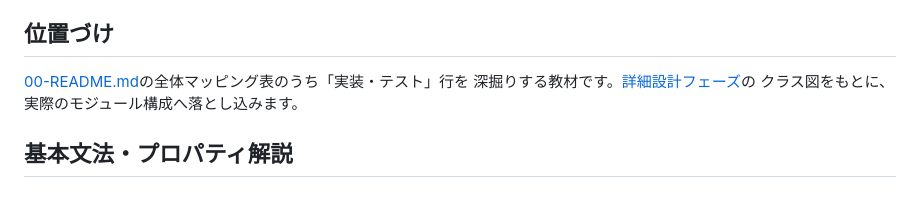
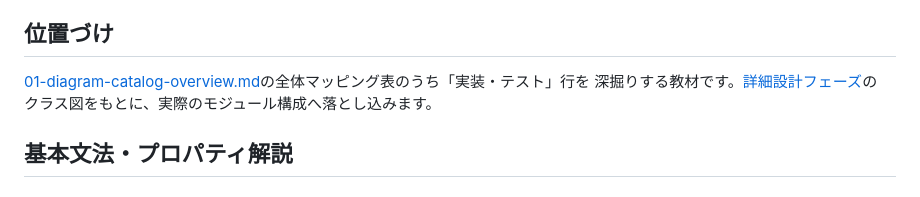
Before and after one commit to duwenji/diagram-as-code-tutorial, a Markdown page: docs/06-project-phase-diagrams/05-implementation-testing-phase.md, the part around one of its changes. Rendered like a GitHub page.

Commit message:
04-implementation-testing-phase.mdを05へ改名し参照を更新

```diff
--- a/docs/06-project-phase-diagrams/04-implementation-testing-phase.md
+++ b/docs/06-project-phase-diagrams/05-implementation-testing-phase.md
@@ -13,8 +13,8 @@
 
 ## 位置づけ
 
-[00-README.md](00-README.md)の全体マッピング表のうち「実装・テスト」行を
-深掘りする教材です。[詳細設計フェーズ](03-detailed-design-phase.md)の
+[01-diagram-catalog-overview.md](01-diagram-catalog-overview.md)の全体マッピング表のうち「実装・テスト」行を
+深掘りする教材です。[詳細設計フェーズ](04-detailed-design-phase.md)の
 クラス図をもとに、実際のモジュール構成へ落とし込みます。
 
 ## 基本文法・プロパティ解説
```
Also changed, not shown: other parts of docs/06-project-phase-diagrams/05-implementation-testing-phase.md (+2 -2 lines).
